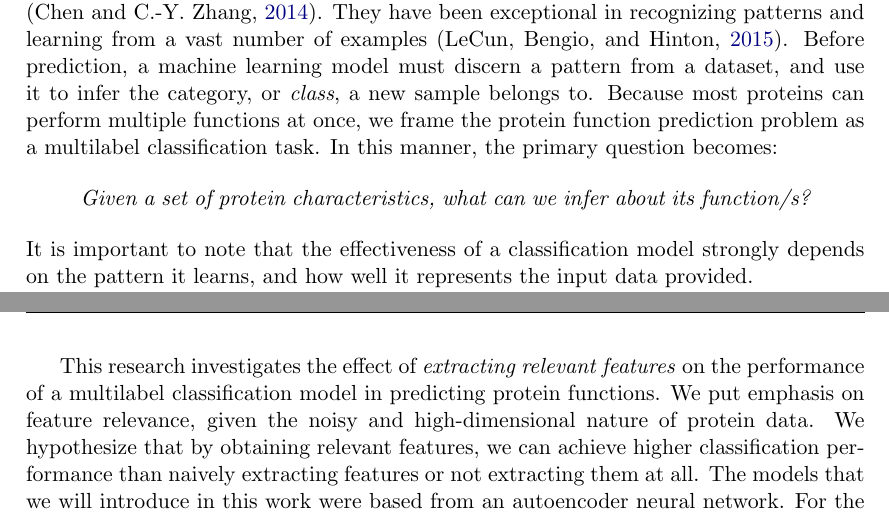
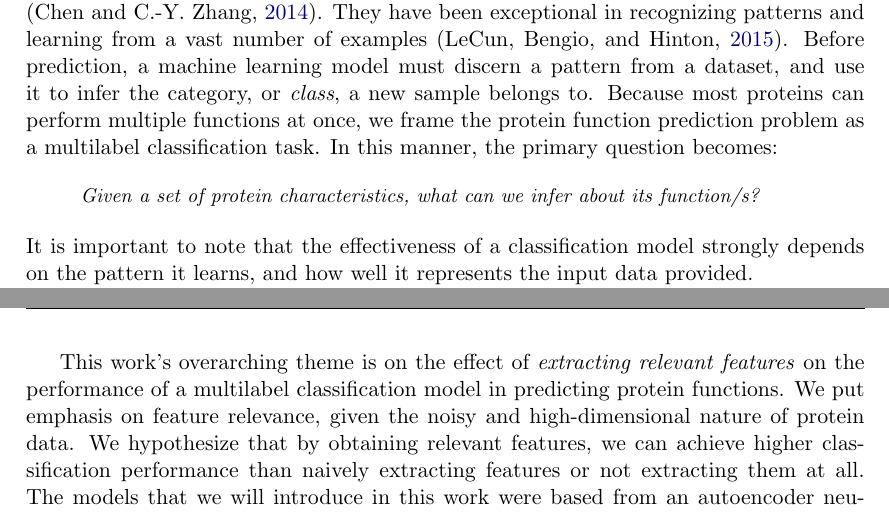
Before and after one commit to omar-florez/thesis-manuscript, a LaTeX thesis (main.tex, which reads chapters/introduction.tex): two parts of pages 9 and 10 of 22, joined at a grey line, cut so that both start at the same text. Compiled offline with pdfLaTeX.

Commit message:
Add minor edits in Introduction

```diff
--- a/chapters/introduction.tex
+++ b/chapters/introduction.tex
@@ -46,6 +46,7 @@ becomes:
 
 \begin{quote}
     \itshape
+    \small
     Given a set of protein characteristics, what can we infer about
     its function/s?
 \end{quote}
@@ -73,8 +74,8 @@ features useful to a predictor is essential in identifying protein functions.
 
 \newpage
 
-\par This research investigates the effect of \textit{extracting relevant
-features} on the performance of a multilabel classification model in
+\par This work's overarching theme is on the effect of \textit{extracting
+relevant features} on the performance of a multilabel classification model in
 predicting protein functions. We put emphasis on feature relevance, given the
 noisy and high-dimensional nature of protein data. We hypothesize that by
 obtaining relevant features, we can achieve higher classification performance
```
